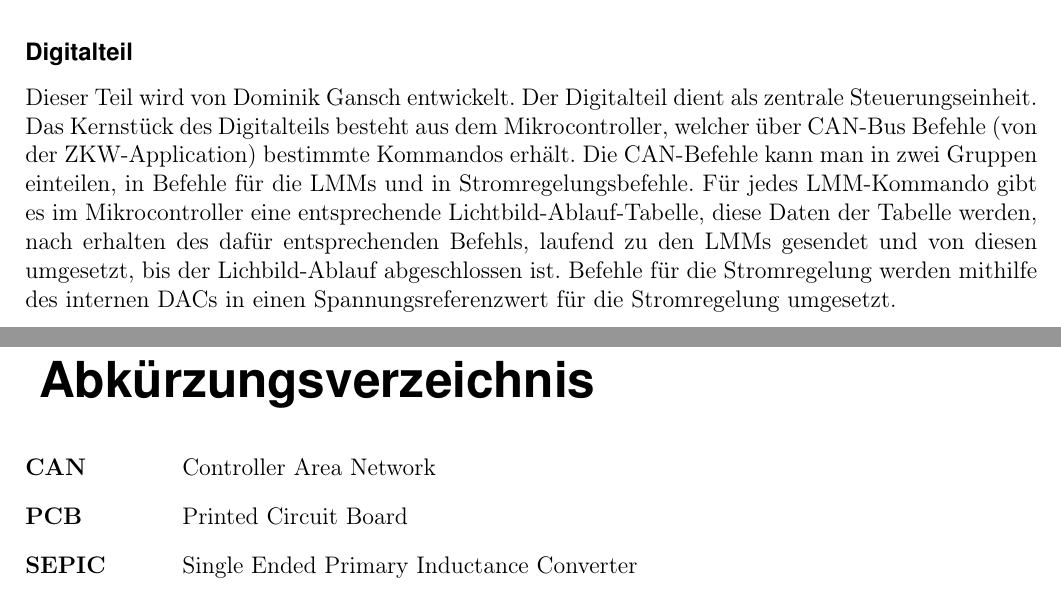
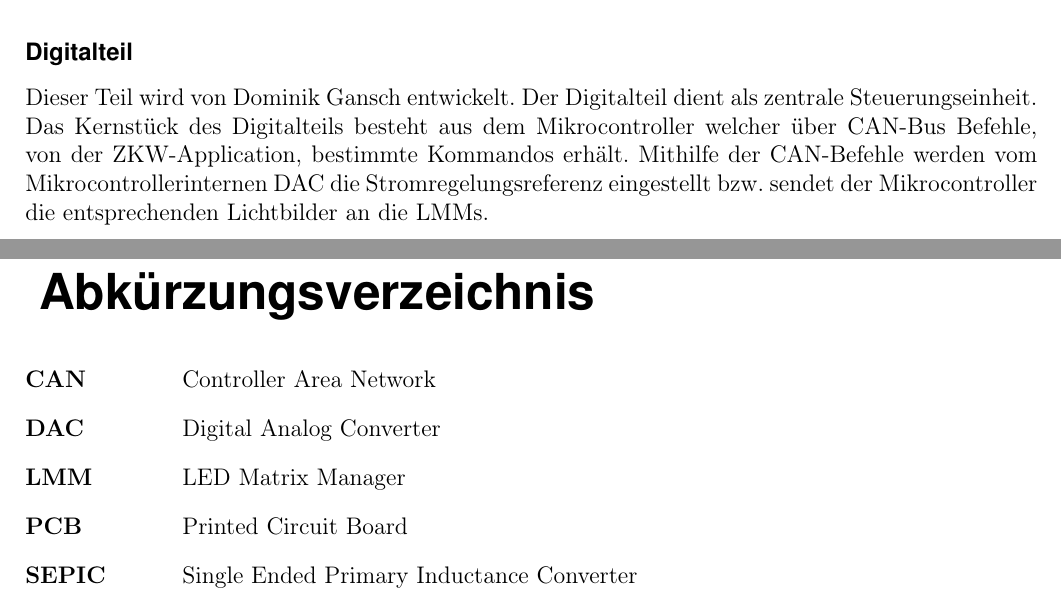
Before and after one commit to flo071/dyn-led-driver-doku, a LaTeX thesis (diplomarbeit.tex, which reads tex/abkuerzungen.tex): two parts of pages 4 and 12 of 14, joined at a grey line, cut so that both start at the same text. Compiled offline with pdfLaTeX; an older LaTeX class or package is replaced by its successor.

Commit message:
added moredescription & acronyms

```diff
--- a/diplomarbeit.tex
+++ b/diplomarbeit.tex
@@ -115,7 +115,7 @@
         Dieser Teil wird von Florian Hintermeier entwickelt. Er enthält die Schaltung um die Angeforderten Spannungen und Ströme erzeugen zu können, die von einem Mikrocontroller eingestellt werden sollen.
 
         \subsubsection{Digitalteil}
-        Dieser Teil wird von Dominik Gansch entwickelt. Der Digitalteil dient als zentrale Steuerungseinheit. Das Kernstück des Digitalteils besteht aus dem Mikrocontroller, welcher über CAN-Bus Befehle (von der ZKW-Application) bestimmte Kommandos erhält. Die CAN-Befehle kann man in zwei Gruppen einteilen, in Befehle für die LMMs und in Stromregelungsbefehle. Für jedes LMM-Kommando gibt es im Mikrocontroller eine entsprechende Lichtbild-Ablauf-Tabelle, diese Daten der Tabelle werden, nach erhalten des dafür entsprechenden Befehls, laufend zu den LMMs gesendet und von diesen umgesetzt, bis der Lichbild-Ablauf abgeschlossen ist. Befehle für die Stromregelung werden mithilfe des internen DACs in einen Spannungsreferenzwert für die Stromregelung umgesetzt.
+        Dieser Teil wird von Dominik Gansch entwickelt. Der Digitalteil dient als zentrale Steuerungseinheit. Das Kernstück des Digitalteils besteht aus dem Mikrocontroller welcher über CAN-Bus Befehle, von der ZKW-Application, bestimmte Kommandos erhält. Mithilfe der  CAN-Befehle werden vom Mikrocontrollerinternen DAC die Stromregelungsreferenz eingestellt bzw. sendet der Mikrocontroller die entsprechenden Lichtbilder an die LMMs.% Die CAN-Befehle kann man in zwei Gruppen einteilen, in Befehle für die LMMs und in Stromregelungsbefehle. Für jedes LMM-Kommando gibt es im Mikrocontroller eine entsprechende Lichtbild-Ablauf-Tabelle, diese Daten der Tabelle werden, nach erhalten des dafür entsprechenden Befehls, laufend zu den LMMs gesendet und von diesen umgesetzt, bis der Lichbild-Ablauf abgeschlossen ist. Befehle für die Stromregelung werden mithilfe des internen DACs in einen Spannungsreferenzwert für die Stromregelung umgesetzt. %
     %%\section{Software}
 
 \chapter{Grundlagen und Methoden}
--- a/tex/abkuerzungen.tex
+++ b/tex/abkuerzungen.tex
@@ -5,6 +5,8 @@
 	\iflanguage{english}{Acronyms}{Abkürzungsverzeichnis}}
 \begin{acronym}[ACRONYM]
 \acro{can}[CAN]{Controller Area Network}
+\acro{dac}[DAC]{Digital Analog Converter}
+\acro{lmm}[LMM]{LED Matrix Manager}
 \acro{pcb}[PCB]{Printed Circuit Board}
 \acro{sepic}[SEPIC]{Single Ended Primary Inductance Converter}
 \acro{opv}[OPV]{Operationsverstärker}
```
